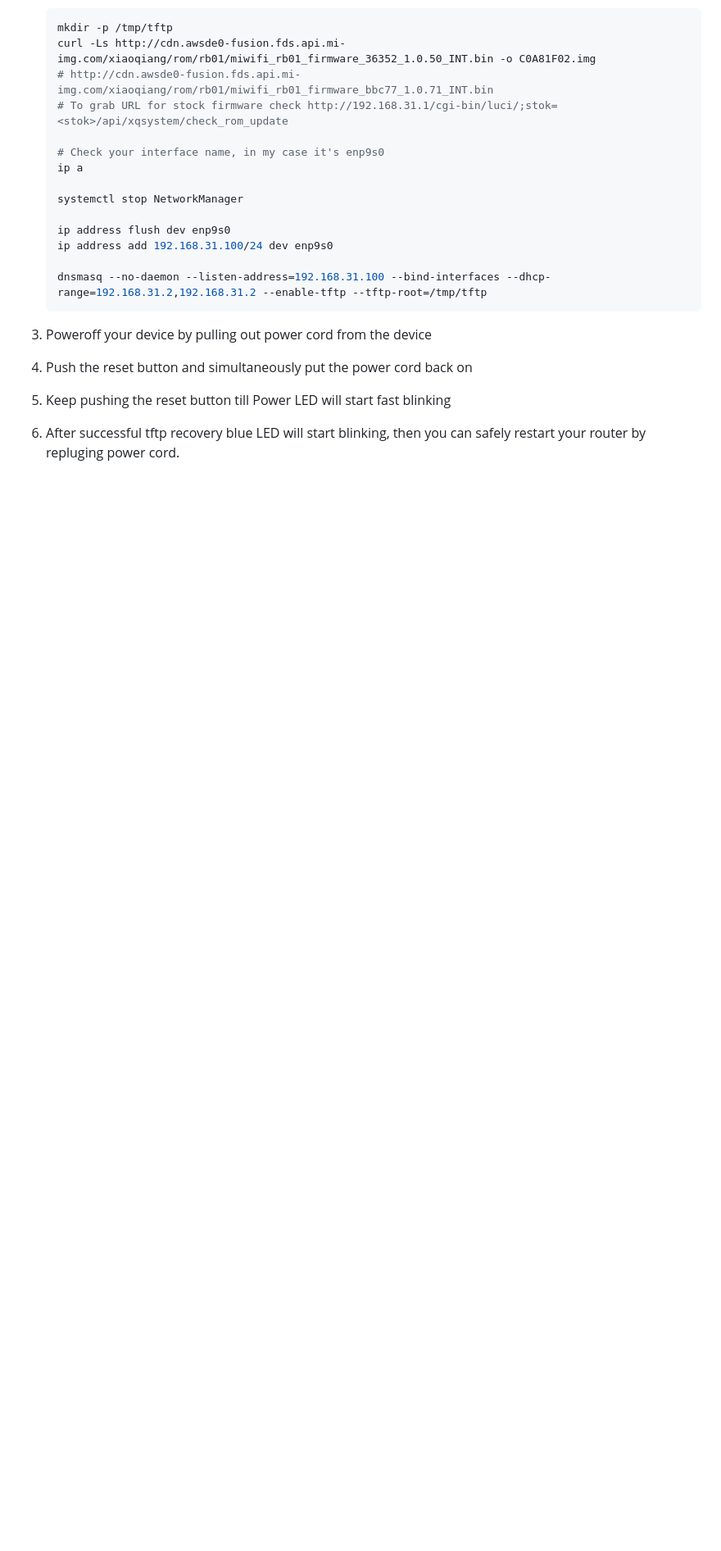
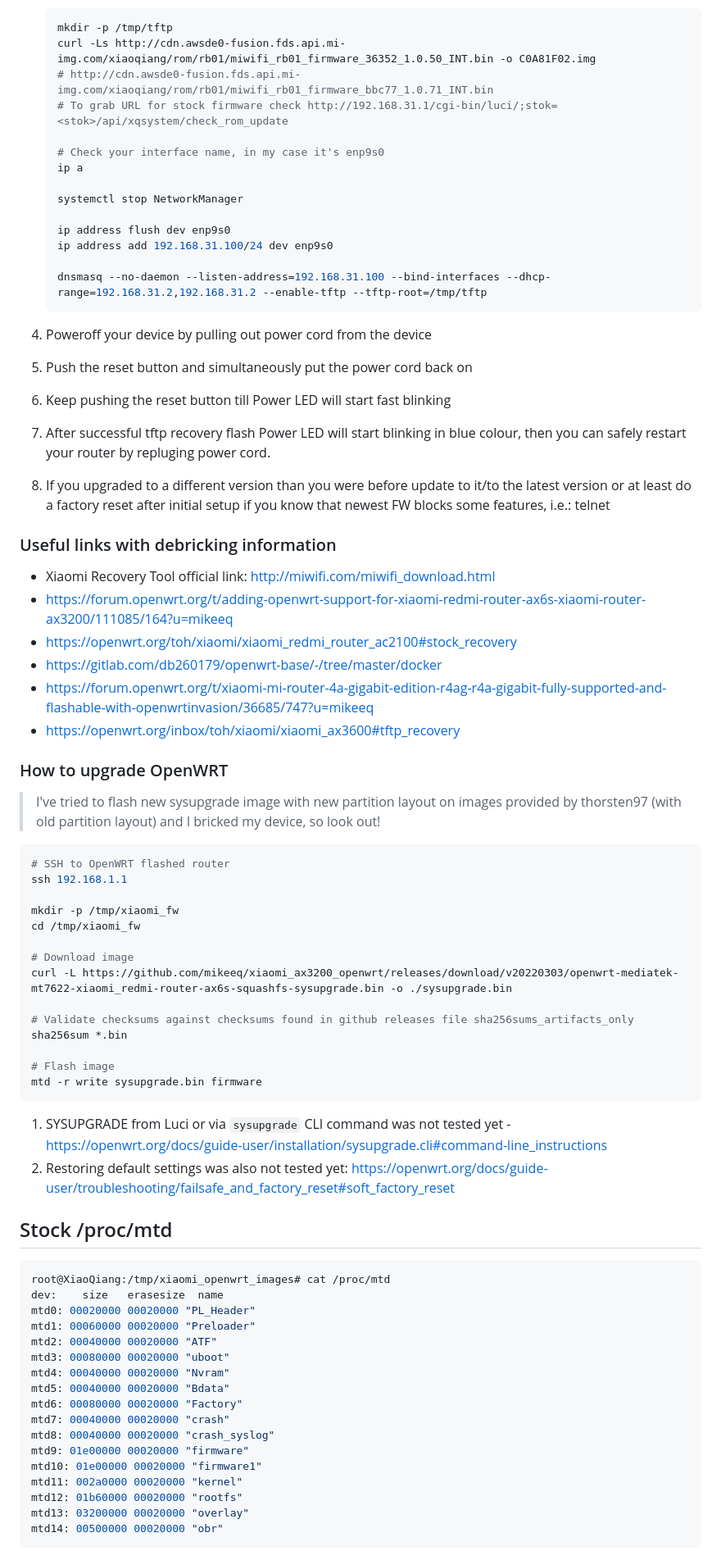
Before and after one commit to mikeeq/xiaomi_ax3200_openwrt, a Markdown page: README.MD, the part around one of its changes. Shown at 82% size. Rendered like a GitHub page; blank space fills up the shorter version.

````diff
--- a/README.MD
+++ b/README.MD
@@ -178,7 +153,64 @@ If you use other tftp software, you need rename the firmware by C0A81F02.img and
    dnsmasq --no-daemon --listen-address=192.168.31.100 --bind-interfaces --dhcp-range=192.168.31.2,192.168.31.2 --enable-tftp --tftp-root=/tmp/tftp
    ```
 
-3. Poweroff your device by pulling out power cord from the device
-4. Push the reset button and simultaneously put the power cord back on
-5. Keep pushing the reset button till Power LED will start fast blinking
-6. After successful tftp recovery blue LED will start blinking, then you can safely restart your router by repluging power cord.
+4. Poweroff your device by pulling out power cord from the device
+5. Push the reset button and simultaneously put the power cord back on
+6. Keep pushing the reset button till Power LED will start fast blinking
+7. After successful tftp recovery flash Power LED will start blinking in blue colour, then you can safely restart your router by repluging power cord.
+8. If you upgraded to a different version than you were before update to it/to the latest version or at least do a factory reset after initial setup if you know that newest FW blocks some features, i.e.: telnet
+
+### Useful links with debricking information
+
+- Xiaomi Recovery Tool official link: <http://miwifi.com/miwifi_download.html>
+- <https://forum.openwrt.org/t/adding-openwrt-support-for-xiaomi-redmi-router-ax6s-xiaomi-router-ax3200/111085/164?u=mikeeq>
+- <https://openwrt.org/toh/xiaomi/xiaomi_redmi_router_ac2100#stock_recovery>
+- <https://gitlab.com/db260179/openwrt-base/-/tree/master/docker>
+- <https://forum.openwrt.org/t/xiaomi-mi-router-4a-gigabit-edition-r4ag-r4a-gigabit-fully-supported-and-flashable-with-openwrtinvasion/36685/747?u=mikeeq>
+- <https://openwrt.org/inbox/toh/xiaomi/xiaomi_ax3600#tftp_recovery>
+
+### How to upgrade OpenWRT
+
+> I've tried to flash new sysupgrade image with new partition layout on images provided by thorsten97 (with old partition layout) and I bricked my device, so look out!
+
+```bash
+# SSH to OpenWRT flashed router
+ssh 192.168.1.1
+
+mkdir -p /tmp/xiaomi_fw
+cd /tmp/xiaomi_fw
+
+# Download image
+curl -L https://github.com/mikeeq/xiaomi_ax3200_openwrt/releases/download/v20220303/openwrt-mediatek-mt7622-xiaomi_redmi-router-ax6s-squashfs-sysupgrade.bin -o ./sysupgrade.bin
+
+# Validate checksums against checksums found in github releases file sha256sums_artifacts_only
+sha256sum *.bin
+
+# Flash image
+mtd -r write sysupgrade.bin firmware
+```
+
+1. SYSUPGRADE from Luci or via `sysupgrade` CLI command was not tested yet - <https://openwrt.org/docs/guide-user/installation/sysupgrade.cli#command-line_instructions>
+2. Restoring default settings was also not tested yet: <https://openwrt.org/docs/guide-user/troubleshooting/failsafe_and_factory_reset#soft_factory_reset>
+
+## Stock /proc/mtd
+
+```bash
+root@XiaoQiang:/tmp/xiaomi_openwrt_images# cat /proc/mtd
+dev:    size   erasesize  name
+mtd0: 00020000 00020000 "PL_Header"
+mtd1: 00060000 00020000 "Preloader"
+mtd2: 00040000 00020000 "ATF"
+mtd3: 00080000 00020000 "uboot"
+mtd4: 00040000 00020000 "Nvram"
+mtd5: 00040000 00020000 "Bdata"
+mtd6: 00080000 00020000 "Factory"
+mtd7: 00040000 00020000 "crash"
+mtd8: 00040000 00020000 "crash_syslog"
+mtd9: 01e00000 00020000 "firmware"
+mtd10: 01e00000 00020000 "firmware1"
+mtd11: 002a0000 00020000 "kernel"
+mtd12: 01b60000 00020000 "rootfs"
+mtd13: 03200000 00020000 "overlay"
+mtd14: 00500000 00020000 "obr"
+```
+
````
Also changed, not shown: other parts of README.MD (+53 -63 lines), images/factory_defaults.png (added), images/luci.png, 15 other files.
